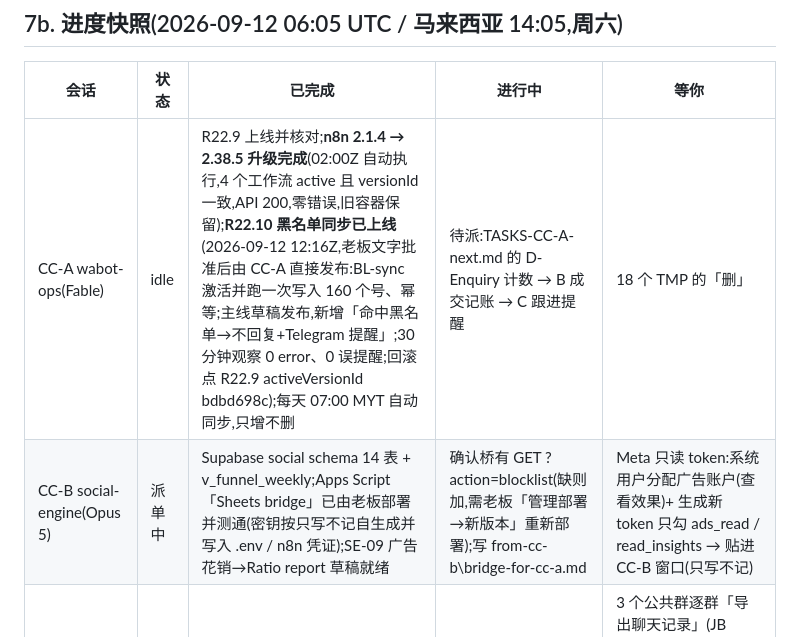
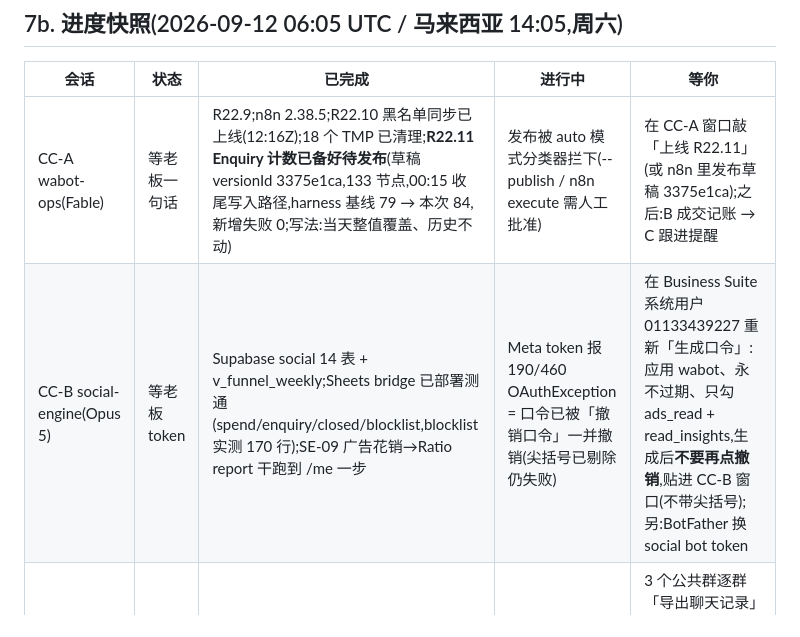
Before and after one commit to Johnny9944/Test-1, a Markdown page: docs/MULTI-CC-PLAN.md, the part around the change. Rendered like a GitHub page.

Commit message:
docs: snapshot — R22.11 staged awaiting boss line, SE-09 blocked on revoked Meta token (190/460)
Co-Authored-By: Claude Fable 5.1 <noreply@anthropic.com>
Claude-Session: https://claude.ai/code/session_017NQg3ANUwNV369RUE7am1r

```diff
--- a/docs/MULTI-CC-PLAN.md
+++ b/docs/MULTI-CC-PLAN.md
@@ -80,8 +80,8 @@
 
 | 会话 | 状态 | 已完成 | 进行中 | 等你 |
 |---|---|---|---|---|
-| CC-A wabot-ops(Fable) | idle | R22.9 上线并核对;**n8n 2.1.4 → 2.38.5 升级完成**(02:00Z 自动执行,4 个工作流 active 且 versionId 一致,API 200,零错误,旧容器保留);**R22.10 黑名单同步已上线**(2026-09-12 12:16Z,老板文字批准后由 CC-A 直接发布:BL-sync 激活并跑一次写入 160 个号、幂等;主线草稿发布,新增「命中黑名单→不回复+Telegram 提醒」;30 分钟观察 0 error、0 误提醒;回滚点 R22.9 activeVersionId bdbd698c);每天 07:00 MYT 自动同步,只增不删 | 待派:TASKS-CC-A-next.md 的 D-Enquiry 计数 → B 成交记账 → C 跟进提醒 | 18 个 TMP 的「删」 |
-| CC-B social-engine(Opus 5) | 派单中 | Supabase social schema 14 表 + v_funnel_weekly;Apps Script「Sheets bridge」已由老板部署并测通(密钥按只写不记自生成并写入 .env / n8n 凭证);SE-09 广告花销→Ratio report 草稿就绪 | 确认桥有 GET ?action=blocklist(缺则加,需老板「管理部署→新版本」重新部署);写 from-cc-b\\bridge-for-cc-a.md | Meta 只读 token:系统用户分配广告账户(查看效果)+ 生成新 token 只勾 ads_read / read_insights → 贴进 CC-B 窗口(只写不记) |
+| CC-A wabot-ops(Fable) | 等老板一句话 | R22.9;n8n 2.38.5;R22.10 黑名单同步已上线(12:16Z);18 个 TMP 已清理;**R22.11 Enquiry 计数已备好待发布**(草稿 versionId 3375e1ca,133 节点,00:15 收尾写入路径,harness 基线 79 → 本次 84,新增失败 0;写法:当天整值覆盖、历史不动) | 发布被 auto 模式分类器拦下(--publish / n8n execute 需人工批准) | 在 CC-A 窗口敲「上线 R22.11」(或 n8n 里发布草稿 3375e1ca);之后:B 成交记账 → C 跟进提醒 |
+| CC-B social-engine(Opus 5) | 等老板 token | Supabase social 14 表 + v_funnel_weekly;Sheets bridge 已部署测通(spend/enquiry/closed/blocklist,blocklist 实测 170 行);SE-09 广告花销→Ratio report 干跑到 /me 一步 | Meta token 报 190/460 OAuthException = 口令已被「撤销口令」一并撤销(尖括号已剔除仍失败) | 在 Business Suite 系统用户 01133439227 重新「生成口令」:应用 wabot、永不过期、只勾 ads_read + read_insights,生成后**不要再点撤销**,贴进 CC-B 窗口(不带尖括号);另:BotFather 换 social bot token |
 | CC-C tg-intel(Haiku) | idle | Telegram 完整导出(60 聊天,10 GB 含媒体)已处理:38 聊天 / 4.3K 消息;REPORT-telegram-corpus.md + 按产品线痛点/异议初稿(Documents\\wabot-intel) | — | 3 个公共群逐群「导出聊天记录」(JB Flexguard NEW Market🔥 / GesunD素材库 2.0 / Ruume 先锋者🦌,去掉媒体、JSON);建议 CC-C 切 Sonnet;BotFather /revoke 泄露过的 bot token |
 
 教训(2026-09-11/12):Telegram 批量导出勾了媒体会跑一整天(10 GB),纯文字十几分钟;Haiku 处理带空格括号的路径与多 MB JSON 容易误判「截断」,先复制到项目内简单路径再解析;auto 模式对项目目录之外的路径每条命令都会问,用 /add-dir 一次解决。
```
